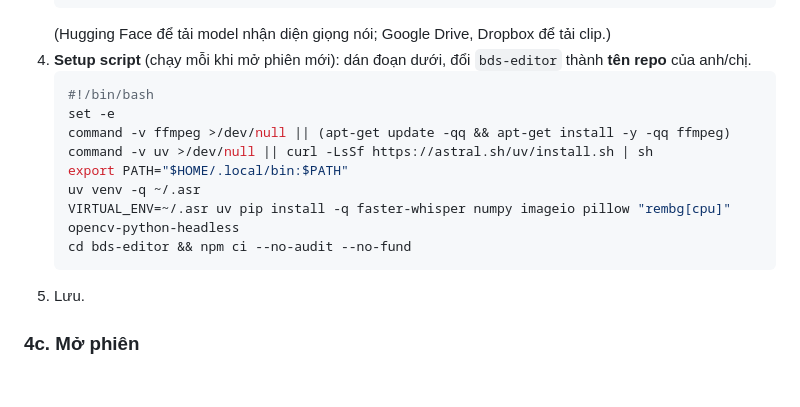
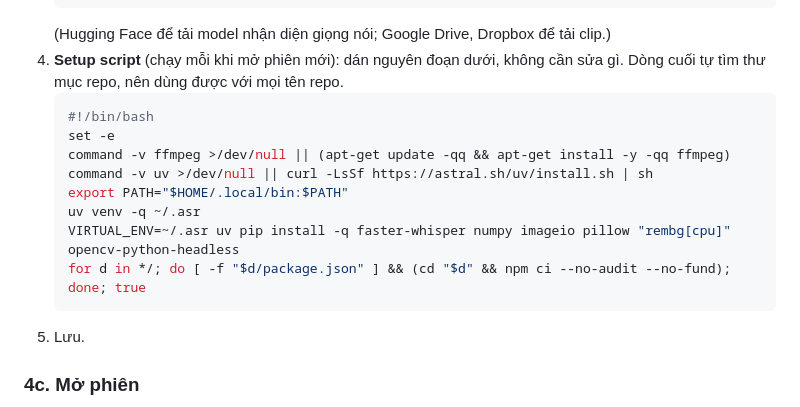
Before and after one commit to esvinlyvn/velis-editor, a Markdown page: HUONG-DAN.md, the part around the change. GitHub-like rendering; blank space fills up the shorter version.

Commit message:
HUONG-DAN: setup script tự tìm thư mục repo, không cần sửa theo tên repo
Lần thử đầu trên cloud lỗi "cd bds-editor-thu: No such file or directory" vì tên thư mục
không khớp. Giờ chạy npm ci trong mọi thư mục con có package.json.

Co-Authored-By: Claude Opus 5.5 <noreply@anthropic.com>
Claude-Session: https://claude.ai/code/session_01WqQtZygzutFrVs2NqHyTBT

````diff
--- a/HUONG-DAN.md
+++ b/HUONG-DAN.md
@@ -100,7 +100,7 @@ Môi trường quyết định máy ảo được cài gì và được vào m
    *.dropboxusercontent.com
    ```
    (Hugging Face để tải model nhận diện giọng nói; Google Drive, Dropbox để tải clip.)
-4. **Setup script** (chạy mỗi khi mở phiên mới): dán đoạn dưới, đổi `bds-editor` thành **tên repo** của anh/chị.
+4. **Setup script** (chạy mỗi khi mở phiên mới): dán nguyên đoạn dưới, không cần sửa gì. Dòng cuối tự tìm thư mục repo, nên dùng được với mọi tên repo.
    ```bash
    #!/bin/bash
    set -e
@@ -109,7 +109,7 @@ Môi trường quyết định máy ảo được cài gì và được vào m
    export PATH="$HOME/.local/bin:$PATH"
    uv venv -q ~/.asr
    VIRTUAL_ENV=~/.asr uv pip install -q faster-whisper numpy imageio pillow "rembg[cpu]" opencv-python-headless
-   cd bds-editor && npm ci --no-audit --no-fund
+   for d in */; do [ -f "$d/package.json" ] && (cd "$d" && npm ci --no-audit --no-fund); done; true
    ```
 5. Lưu.
 
````
